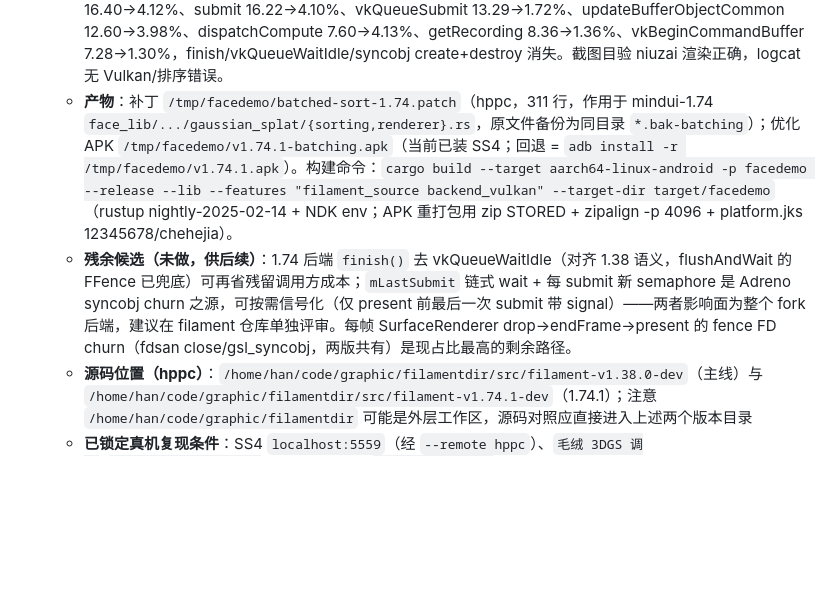
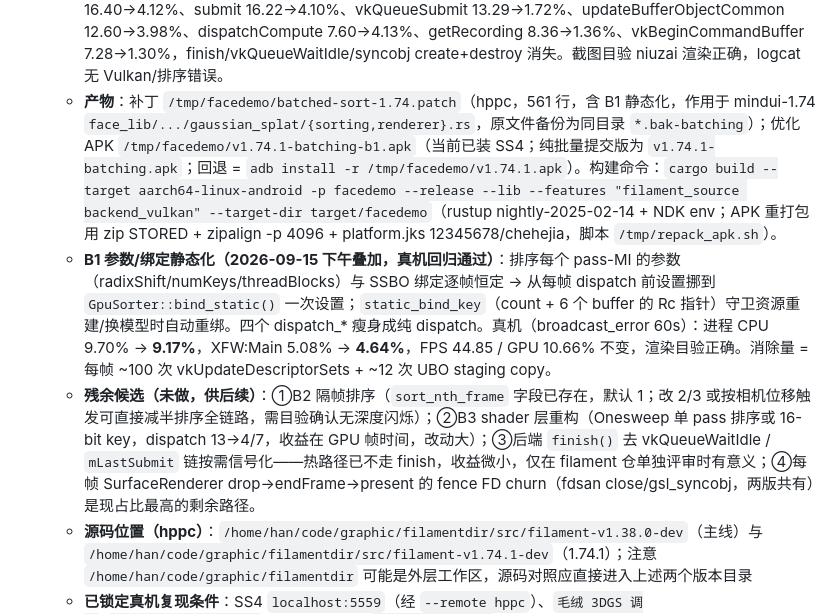
Before and after one commit to HanYunChenLuo/xtools, a Markdown page: WORKSPACE.md, the part around the change. Drawn GitHub-style; blank space fills up the shorter version.

Commit message:
docs: J 节叠加 B1 参数/绑定静态化——bind_static 一次设置 + Rc 指针守卫，真机 9.17%/4.64%

```diff
--- a/WORKSPACE.md
+++ b/WORKSPACE.md
@@ -132,8 +132,9 @@
 - [x] **Filament 源码对照与优化验证（2026-09-15 完成，真机回归全通）**：根因锁定为 **face_lib 3DGS 排序管线每帧 15 次 `flush_and_wait`**（radix sort 4 pass × 3 kernel + init + calc_dist + calc_view；radix pass 循环内调用，静态 6 调用点 = `GpuSorter::dispatch_gpu`×4 + `sort_points` + `calc_view_data_gpu_full`），两版该应用行为一致，但 1.74 后端 `VulkanDriver::finish()` = flush + **vkQueueWaitIdle** + waitForFences + readPixels（1.38 仅 flush），且 1.74 每次 submit 用**新 semaphore + 链式 wait**（`mLastSubmit`，upstream #8246 引入）→ Adreno 每 submit 做 kgsl syncobj 创建/销毁 + FD 开关；1.38 固定 45 槽 semaphore/fence 复用无此churn。逐 submit 成本 1.74 ≈ 4-5× 1.38（同协议 simpleperf 对照：flush 子树 16.40% vs 4.85%、vkQueueSubmit 13.29% vs 2.71%，另 1.74 独有 getRecording+vkBeginCommandBuffer 8.36%/7.28%——1.38 全零）。
   - **优化（应用侧 face_lib，未动 filament 源码）**：排序管线批量提交——upsweep/scan/downsweep 每 pass 独立 MaterialInstance（共 4 份，消除 host 即时 descriptor 更新与在飞 GPU 读的竞争；UBO 参数本就走 staging copy 有 cmdbuf 保序），删除全部 15 次 flush_and_wait，dispatch_gpu 末尾与 calc_view 末尾各留一次 `flush()`（保「compute 先于 render pass」语义）。正确性依据：后端 dispatchCompute 每 dispatch 后已插 compute→* barrier（1.74 的 Lixiang fix）。
   - **真机回归（SS4 localhost:5559 经 --remote hppc，broadcast_error 循环 60s）**：进程 CPU 16.89% → **9.70%**，XFW:Main 12.21% → **5.08%**（比主线 1.38 的 11.69%/7.15% 还低——1.38 同样付 15 次 submit+fence 等待），FPS 44.82 不变，GPU 进程 busy 10.67%（基线 11.94% 同量级），RSS 192MB。awaken2 对照：10.24%/5.15%/44.82，无管线编译病理。simpleperf 证据（children，进程口径）：flush 16.40→4.12%、submit 16.22→4.10%、vkQueueSubmit 13.29→1.72%、updateBufferObjectCommon 12.60→3.98%、dispatchCompute 7.60→4.13%、getRecording 8.36→1.36%、vkBeginCommandBuffer 7.28→1.30%，finish/vkQueueWaitIdle/syncobj create+destroy 消失。截图目验 niuzai 渲染正确，logcat 无 Vulkan/排序错误。
-  - **产物**：补丁 `/tmp/facedemo/batched-sort-1.74.patch`（hppc，311 行，作用于 mindui-1.74 `face_lib/.../gaussian_splat/{sorting,renderer}.rs`，原文件备份为同目录 `*.bak-batching`）；优化 APK `/tmp/facedemo/v1.74.1-batching.apk`（当前已装 SS4；回退 = `adb install -r /tmp/facedemo/v1.74.1.apk`）。构建命令：`cargo build --target aarch64-linux-android -p facedemo --release --lib --features "filament_source backend_vulkan" --target-dir target/facedemo`（rustup nightly-2025-02-14 + NDK env；APK 重打包用 zip STORED + zipalign -p 4096 + platform.jks 12345678/chehejia）。
-  - **残余候选（未做，供后续）**：1.74 后端 `finish()` 去 vkQueueWaitIdle（对齐 1.38 语义，flushAndWait 的 FFence 已兜底）可再省残留调用方成本；`mLastSubmit` 链式 wait + 每 submit 新 semaphore 是 Adreno syncobj churn 之源，可按需信号化（仅 present 前最后一次 submit 带 signal）——两者影响面为整个 fork 后端，建议在 filament 仓库单独评审。每帧 SurfaceRenderer drop→endFrame→present 的 fence FD churn（fdsan close/gsl_syncobj，两版共有）是现占比最高的剩余路径。
+  - **产物**：补丁 `/tmp/facedemo/batched-sort-1.74.patch`（hppc，561 行，含 B1 静态化，作用于 mindui-1.74 `face_lib/.../gaussian_splat/{sorting,renderer}.rs`，原文件备份为同目录 `*.bak-batching`）；优化 APK `/tmp/facedemo/v1.74.1-batching-b1.apk`（当前已装 SS4；纯批量提交版为 `v1.74.1-batching.apk`；回退 = `adb install -r /tmp/facedemo/v1.74.1.apk`）。构建命令：`cargo build --target aarch64-linux-android -p facedemo --release --lib --features "filament_source backend_vulkan" --target-dir target/facedemo`（rustup nightly-2025-02-14 + NDK env；APK 重打包用 zip STORED + zipalign -p 4096 + platform.jks 12345678/chehejia，脚本 `/tmp/repack_apk.sh`）。
+  - **B1 参数/绑定静态化（2026-09-15 下午叠加，真机回归通过）**：排序每个 pass-MI 的参数（radixShift/numKeys/threadBlocks）与 SSBO 绑定逐帧恒定 → 从每帧 dispatch 前设置挪到 `GpuSorter::bind_static()` 一次设置；`static_bind_key`（count + 6 个 buffer 的 Rc 指针）守卫资源重建/换模型时自动重绑。四个 dispatch_* 瘦身成纯 dispatch。真机（broadcast_error 60s）：进程 CPU 9.70% → **9.17%**，XFW:Main 5.08% → **4.64%**，FPS 44.85 / GPU 10.66% 不变，渲染目验正确。消除量 = 每帧 ~100 次 vkUpdateDescriptorSets + ~12 次 UBO staging copy。
+  - **残余候选（未做，供后续）**：①B2 隔帧排序（`sort_nth_frame` 字段已存在，默认 1；改 2/3 或按相机位移触发可直接减半排序全链路，需目验确认无深度闪烁）；②B3 shader 层重构（Onesweep 单 pass 排序或 16-bit key，dispatch 13→4/7，收益在 GPU 帧时间，改动大）；③后端 `finish()` 去 vkQueueWaitIdle / `mLastSubmit` 链按需信号化——热路径已不走 finish，收益微小，仅在 filament 仓单独评审时有意义；④每帧 SurfaceRenderer drop→endFrame→present 的 fence FD churn（fdsan close/gsl_syncobj，两版共有）是现占比最高的剩余路径。
   - **源码位置（hppc）**：`/home/han/code/graphic/filamentdir/src/filament-v1.38.0-dev`（主线）与 `/home/han/code/graphic/filamentdir/src/filament-v1.74.1-dev`（1.74.1）；注意 `/home/han/code/graphic/filamentdir` 可能是外层工作区，源码对照应直接进入上述两个版本目录
   - **已锁定真机复现条件**：SS4 `localhost:5559`（经 `--remote hppc`）、`毛绒 3DGS 调试`/`FurBoy3dgsActivity2`、niuzai 模型、`broadcast_error` 循环；两版 FPS≈44.8、GPU 进程 busy≈11.6-11.9%，但渲染线程 XFW:Main 主线 **7.15%** vs 1.74.1 **12.21%**，进程 CPU **11.69%** vs **16.89%**，差异 **+5.06pp** 集中在 XFW:Main
   - **已确认热点（simpleperf，`.so` 含完整符号；children 百分比有包含关系，不能相加）**：主线 `VulkanCommands::flush` 8.67%、`VulkanBuffer::loadFromCpu` 8.55%、present 7.87%、`VulkanStagePool::gc` 5.70%、compute 4.57%；1.74.1 `FEngine::execute`/`FRenderer::renderInternal` 路径下，`VulkanDriver::finish` 28.46%、`VulkanCommands::flush` 22.95%、`VulkanCommandBuffer::submit` 22.71%、`vkQueueSubmit` 18.85%、`updateBufferObjectCommon` 17.81%、`updateBufferObject` 17.09%、compute 10.57%、`SurfaceRenderer::drop` 10.37%/`FRenderer::endFrame` 10.22%
```
Also changed, not shown: SESSION.md (+3 -1 lines).
